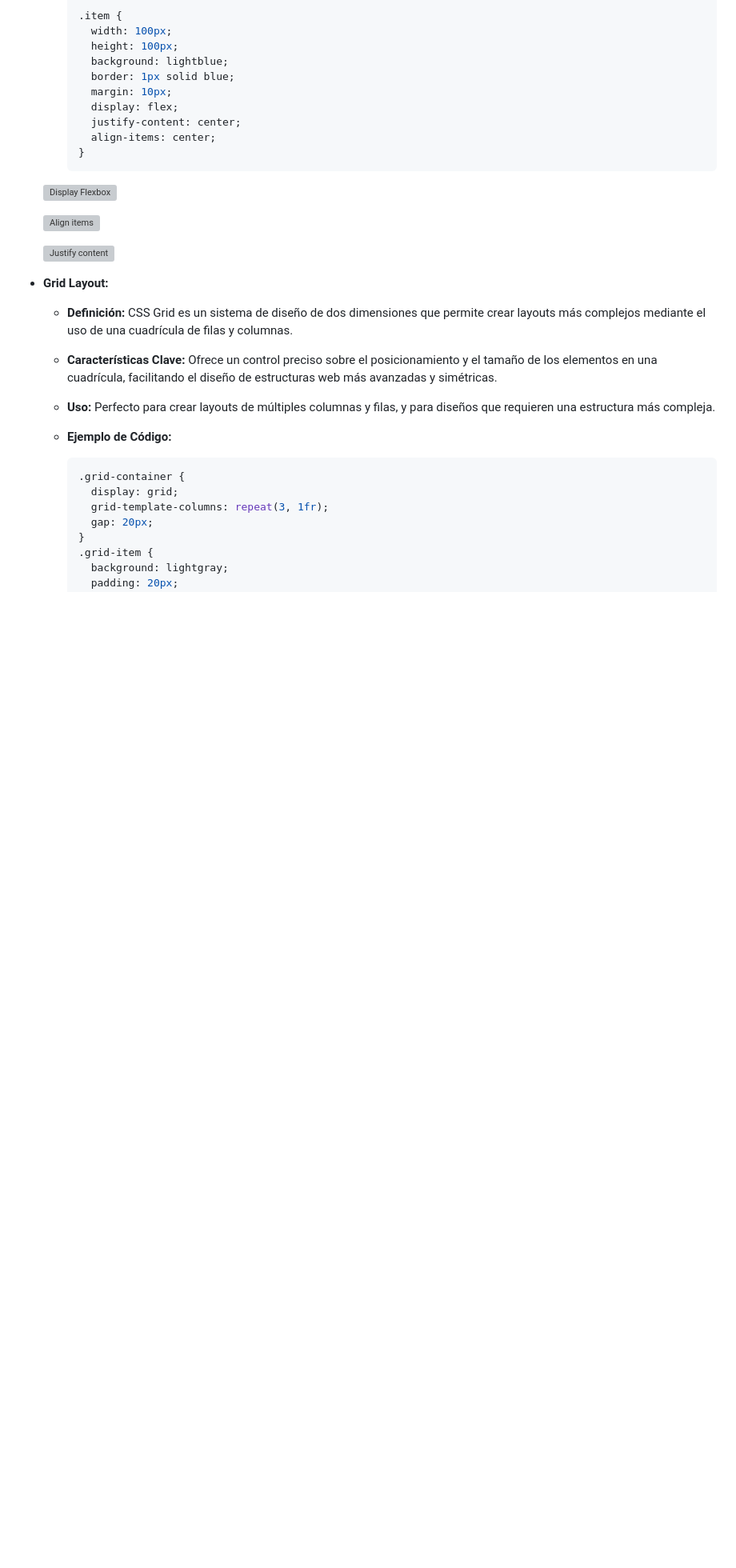
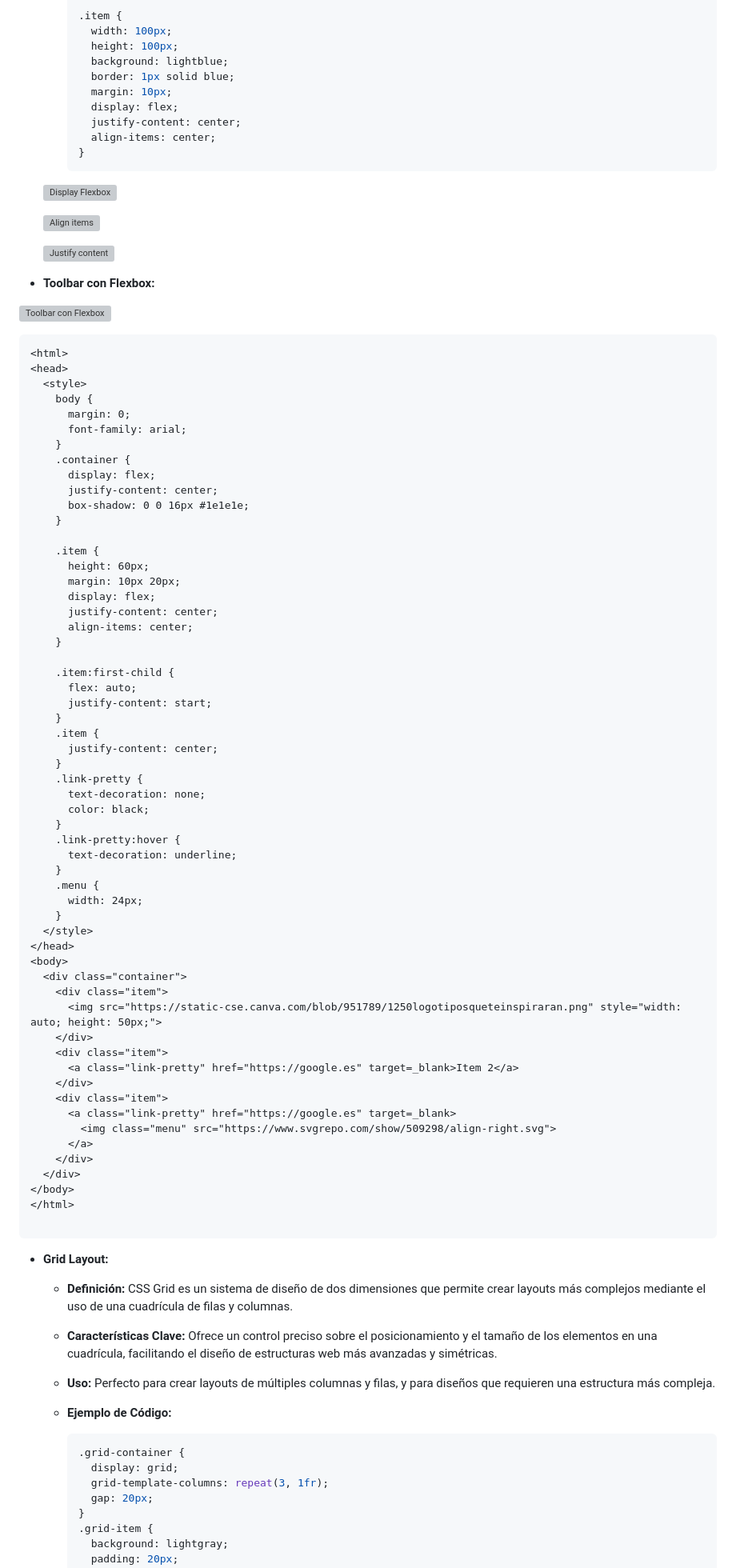
Before and after one commit to robinparadise/desarrollo-interfaces, a Markdown page: 00 - Intro/02.1 - HTML y CSS.md, the part around the change. Shown at 80% size. Drawn GitHub-style; blank space fills up the shorter version; grey boxes are pictures that could not be loaded.

Commit message:
update js temario

````diff
--- a/00 - Intro/02.1 - HTML y CSS.md
+++ b/00 - Intro/02.1 - HTML y CSS.md
@@ -40,6 +40,70 @@
   ![Align items](https://cdn-media-1.freecodecamp.org/images/UgsULw0Kk49l-l1wSzeurYNJKCmcA-01oE8a)
 
   ![Justify content](https://cdn-media-1.freecodecamp.org/images/OBGVr-DdHiQ2y9VOWuhXqXeGnFnyDSBTx7hv)
+
+- **Toolbar con Flexbox:**
+
+![Toolbar con Flexbox](../assets/menu-flexbox.jpg)
+
+```html
+<html>
+<head>
+  <style>
+    body {
+      margin: 0;
+      font-family: arial;
+    }
+    .container {
+      display: flex;
+      justify-content: center;
+      box-shadow: 0 0 16px #1e1e1e;
+    }
+
+    .item {
+      height: 60px;
+      margin: 10px 20px;
+      display: flex;
+      justify-content: center;
+      align-items: center;
+    }
+
+    .item:first-child {
+      flex: auto;
+      justify-content: start;
+    }
+    .item {
+      justify-content: center;
+    }
+    .link-pretty {
+      text-decoration: none;
+      color: black;
+    }
+    .link-pretty:hover {
+      text-decoration: underline;
+    }
+    .menu {
+      width: 24px;
+    }
+  </style>
+</head>
+<body>
+  <div class="container">
+    <div class="item">
+      <img src="https://static-cse.canva.com/blob/951789/1250logotiposqueteinspiraran.png" style="width: auto; height: 50px;">
+    </div>
+    <div class="item">
+      <a class="link-pretty" href="https://google.es" target=_blank>Item 2</a>
+    </div>
+    <div class="item">
+      <a class="link-pretty" href="https://google.es" target=_blank>
+        <img class="menu" src="https://www.svgrepo.com/show/509298/align-right.svg">
+      </a>
+    </div>
+  </div>
+</body>
+</html>
+
+```
 
 - **Grid Layout:**
   - **Definición:** CSS Grid es un sistema de diseño de dos dimensiones que permite crear layouts más complejos mediante el uso de una cuadrícula de filas y columnas.
````
